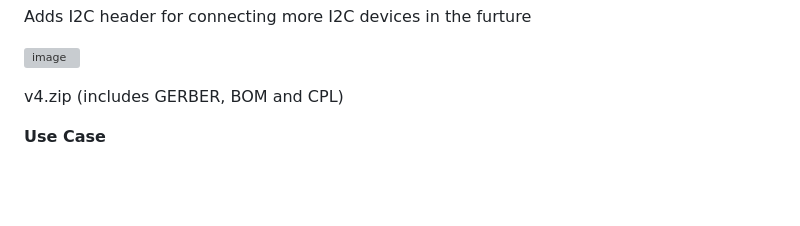
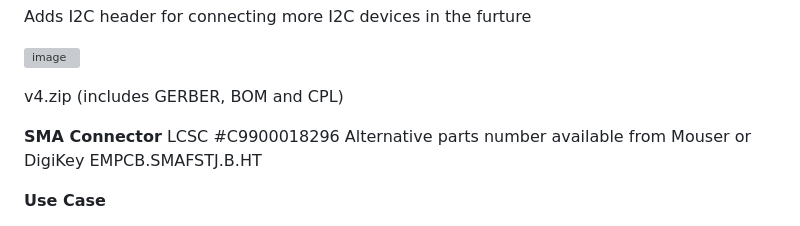
Before and after one commit to markbirss/MESHSTICK, a Markdown page: README.md, the part around the change. Rendered like a GitHub page; blank space fills up the shorter version; grey boxes are pictures that could not be loaded.

```diff
--- a/README.md
+++ b/README.md
@@ -62,6 +62,12 @@ Adds I2C header for connecting more I2C devices in the furture
 ![image](https://github.com/user-attachments/assets/228740ff-ed01-44a1-b398-000f16365175)
 
 v4.zip (includes GERBER, BOM and CPL)
+
+**SMA Connector**
+LCSC #C9900018296
+Alternative parts number available from Mouser or DigiKey
+EMPCB.SMAFSTJ.B.HT
+
 
 **Use Case**
 
```
